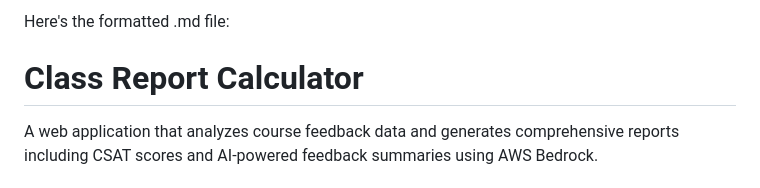
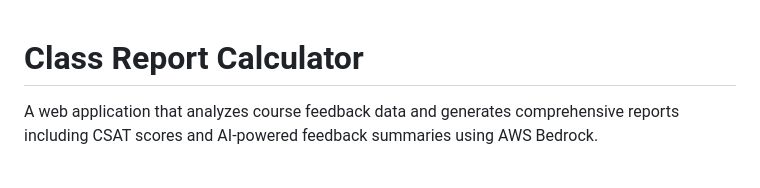
Before and after one commit to kyllew/classreport, a Markdown page: README.md, the part around the change. GitHub-like rendering.

```diff
--- a/README.md
+++ b/README.md
@@ -1,5 +1,3 @@
-Here's the formatted .md file:
-
 # Class Report Calculator
 
 A web application that analyzes course feedback data and generates comprehensive reports including CSAT scores and AI-powered feedback summaries using AWS Bedrock.
```
